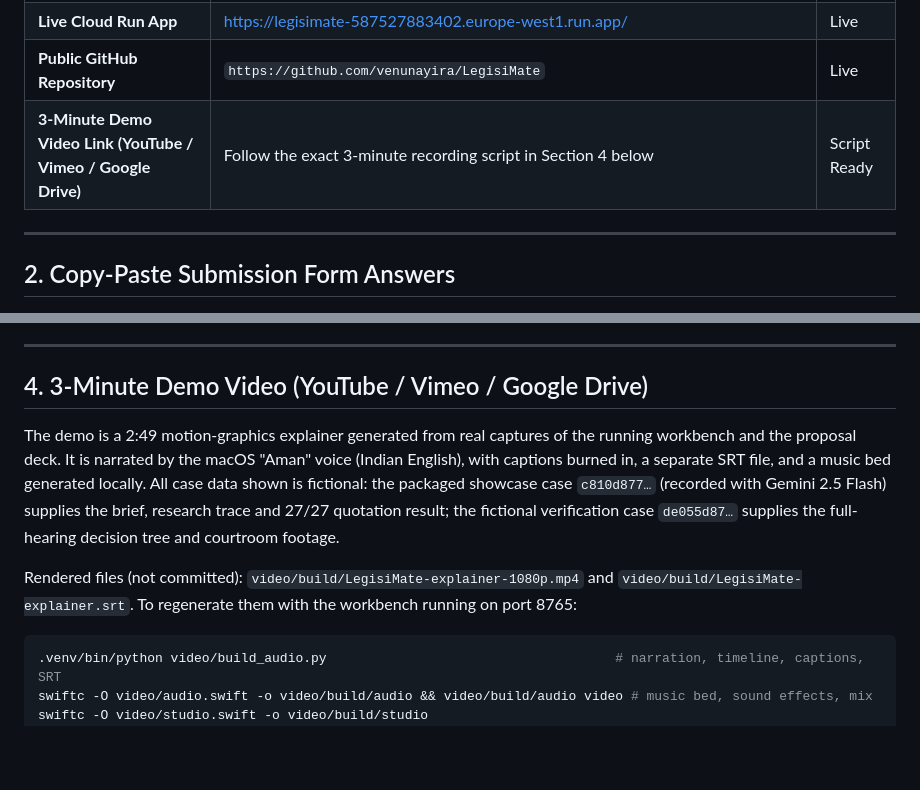
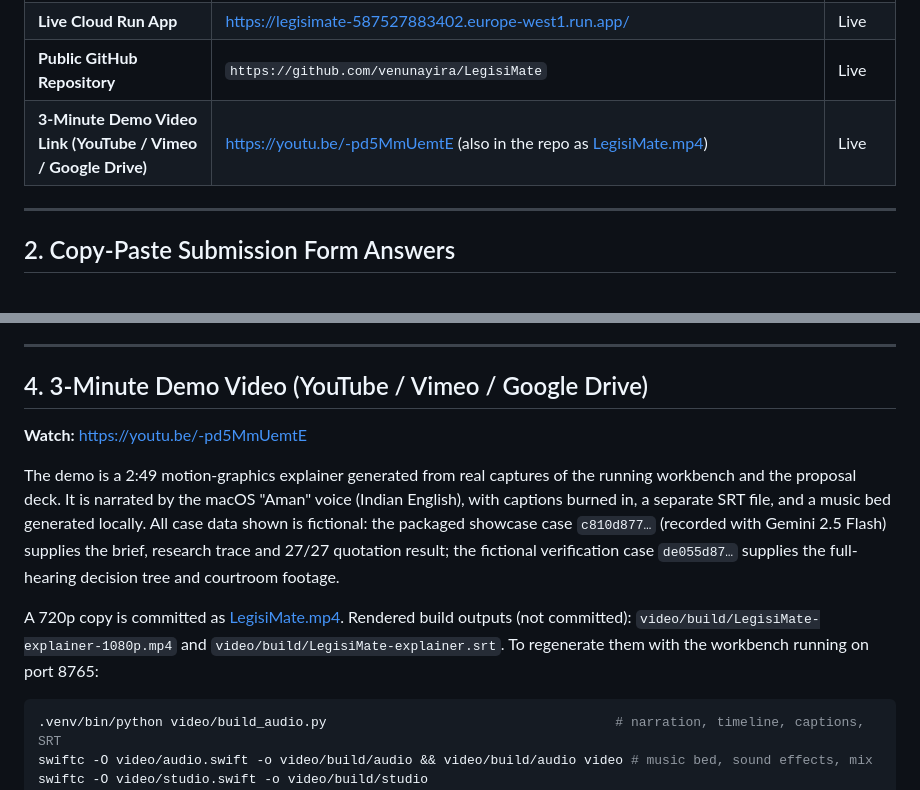
Before and after one commit to venunayira/LegisiMate, a Markdown page: SUBMISSION.md, 2 parts joined by grey strips. Rendered like a GitHub page; blank space fills up the shorter version.

````diff
--- a/SUBMISSION.md
+++ b/SUBMISSION.md
@@ -13,7 +13,7 @@ All submission materials, code, documentation, and presentation artifacts are in
 | **Functional Prototype (Google Cloud AI & Cloud Run / Firebase)** | Native **Google Gemini / Vertex AI** (`GeminiClient` in [legisimate/core.py](legisimate/core.py)) + **Cloud Run** ([Dockerfile](Dockerfile), [cloudbuild.yaml](cloudbuild.yaml), [scripts/deploy_cloud_run.sh](scripts/deploy_cloud_run.sh)) + **Firebase Hosting** ([firebase.json](firebase.json)) + pre-seeded verified showcase case ([data/showcase_cases.json](data/showcase_cases.json)) | Ready |
 | **Live Cloud Run App** | [https://legisimate-587527883402.europe-west1.run.app/](https://legisimate-587527883402.europe-west1.run.app/) | Live |
 | **Public GitHub Repository** | `https://github.com/venunayira/LegisiMate` | Live |
-| **3-Minute Demo Video Link (YouTube / Vimeo / Google Drive)** | Follow the exact 3-minute recording script in Section 4 below | Script Ready |
+| **3-Minute Demo Video Link (YouTube / Vimeo / Google Drive)** | [https://youtu.be/-pd5MmUemtE](https://youtu.be/-pd5MmUemtE) (also in the repo as [LegisiMate.mp4](LegisiMate.mp4)) | Live |
 
 ---
 
@@ -133,9 +133,11 @@ The submitted public deployment is [https://legisimate-587527883402.europe-west1
 
 ## 4. 3-Minute Demo Video (YouTube / Vimeo / Google Drive)
 
+**Watch:** [https://youtu.be/-pd5MmUemtE](https://youtu.be/-pd5MmUemtE)
+
 The demo is a 2:49 motion-graphics explainer generated from real captures of the running workbench and the proposal deck. It is narrated by the macOS "Aman" voice (Indian English), with captions burned in, a separate SRT file, and a music bed generated locally. All case data shown is fictional: the packaged showcase case `c810d877…` (recorded with Gemini 2.5 Flash) supplies the brief, research trace and 27/27 quotation result; the fictional verification case `de055d87…` supplies the full-hearing decision tree and courtroom footage.
 
-Rendered files (not committed): `video/build/LegisiMate-explainer-1080p.mp4` and `video/build/LegisiMate-explainer.srt`. To regenerate them with the workbench running on port 8765:
+A 720p copy is committed as [LegisiMate.mp4](LegisiMate.mp4). Rendered build outputs (not committed): `video/build/LegisiMate-explainer-1080p.mp4` and `video/build/LegisiMate-explainer.srt`. To regenerate them with the workbench running on port 8765:
 
 ```sh
 .venv/bin/python video/build_audio.py                                     # narration, timeline, captions, SRT
````
Also changed, not shown: README.md (+1 -0 lines).
